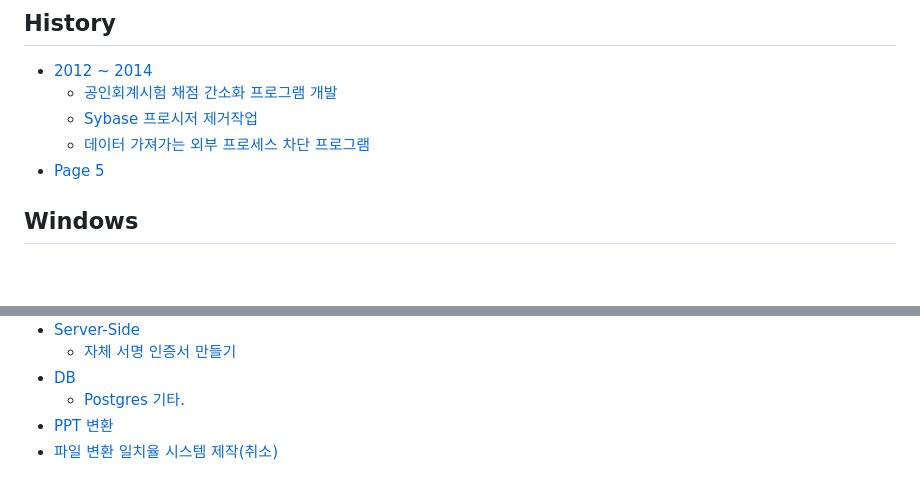
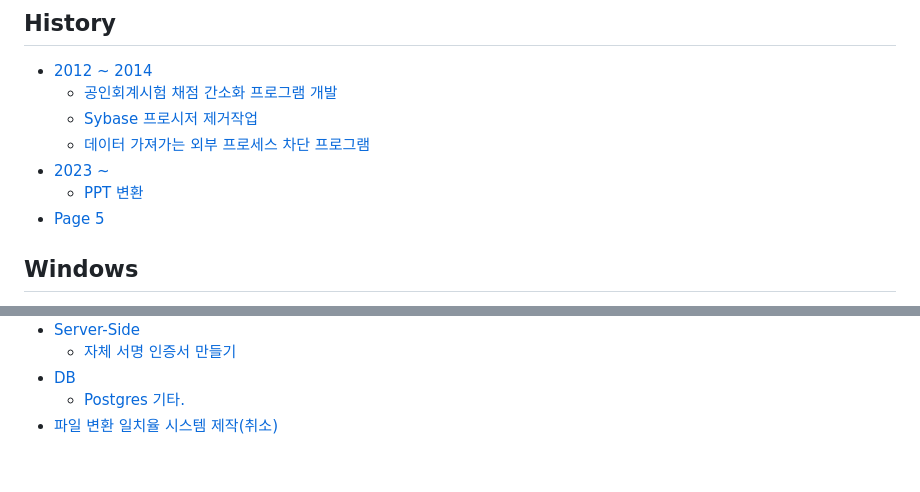
Before and after one commit to jyseok85/jyseok85.github.io, a Markdown page: SUMMARY.md, 2 parts joined by grey strips. GitHub-like rendering; blank space fills up the shorter version.

```diff
--- a/SUMMARY.md
+++ b/SUMMARY.md
@@ -6,6 +6,8 @@
   * [공인회계시험 채점 간소화 프로그램 개발](history/2012-2014/undefined.md)
   * [Sybase 프로시저 제거작업](history/2012-2014/sybase.md)
   * [데이터 가져가는 외부 프로세스 차단 프로그램](history/2012-2014/undefined-1.md)
+* [2023 \~](history/2023/README.md)
+  * [PPT 변환](history/2023/ppt.md)
 * [Page 5](history/page-5.md)
 
 ## Windows
@@ -84,5 +86,4 @@
   * [자체 서명 인증서 만들기](etc/server-side/undefined.md)
 * [DB](etc/db/README.md)
   * [Postgres 기타.](etc/db/postgres-..md)
-* [PPT 변환](etc/ppt.md)
 * [파일 변환 일치율 시스템 제작(취소)](etc/undefined-1.md)
```
Also changed, not shown: history/2023/README.md (added, +1 -0 lines), history/2023/ppt.md (renamed from etc/ppt.md, +12 -17 lines).
